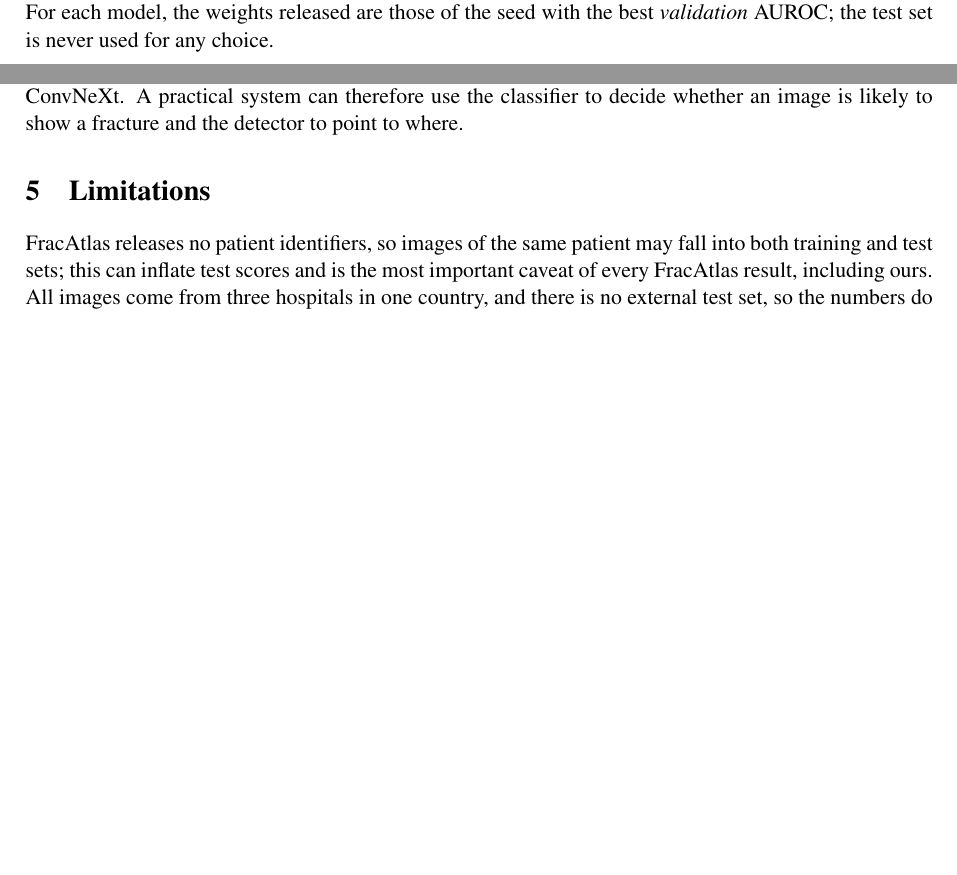
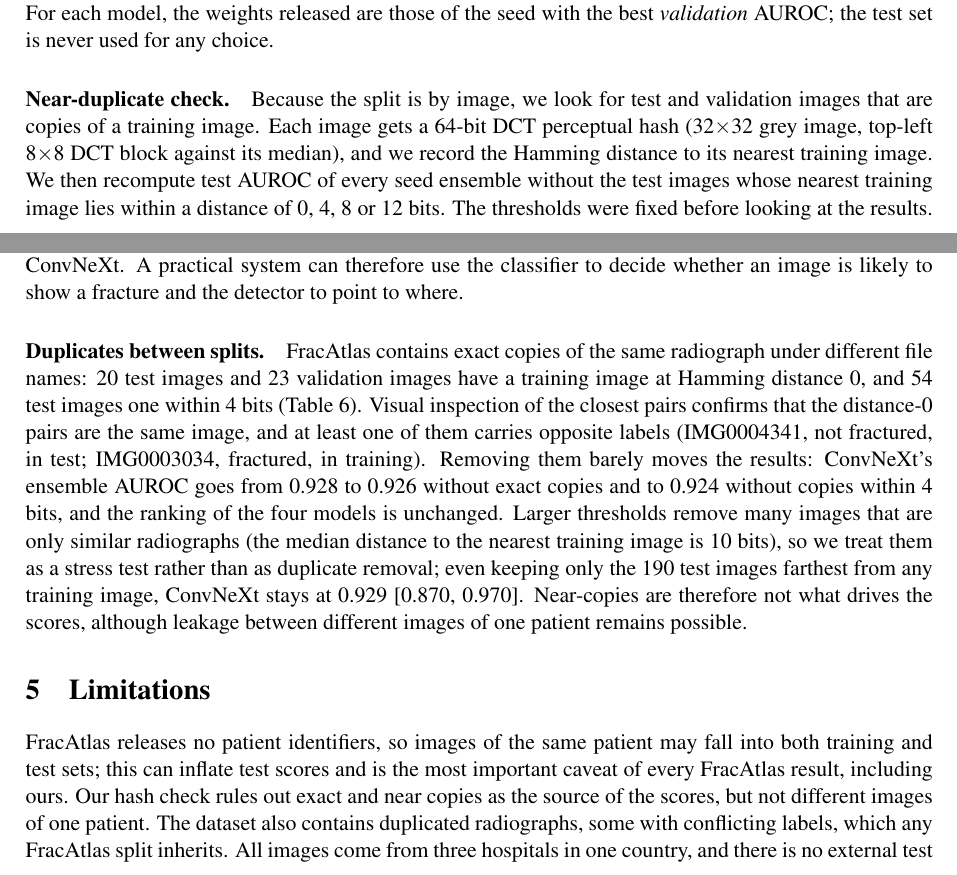
Before and after one commit to MHKhan50/fracatlas-fracture-benchmark, a LaTeX paper (paper/main.tex): two parts of pages 3 and 6 of 8, joined at a grey line, cut so that both start at the same text, the shorter picture padded with empty space. Compiled offline with pdfLaTeX.

Commit message:
Duplicate check results: exact copies between splits do not change the results; released-seed metrics

```diff
--- a/paper/main.tex
+++ b/paper/main.tex
@@ -166,6 +167,13 @@ $\max(p, 1-p)$ of the calibrated probability. We keep the most confident 100\% t
 sensitivity and accuracy on the kept images, and the share of images that a fixed confidence cut-off of 0.8 would
 refer. For each model, the weights released are those of the seed with the best \emph{validation} AUROC; the test set
 is never used for any choice.
+
+\paragraph{Near-duplicate check.} Because the split is by image, we look for test and validation images that are
+copies of a training image. Each image gets a 64-bit DCT perceptual hash (32$\times$32 grey image, top-left
+8$\times$8 DCT block against its median), and we record the Hamming distance to its nearest training image. We then
+recompute test AUROC of every seed ensemble without the test images whose nearest training image lies within a
+distance of 0, 4, 8 or 12 bits. The thresholds were fixed before looking at the results. This finds re-saved or
+slightly altered copies of the same radiograph; it cannot find a different view or a later X-ray of the same patient.
 
 \section{Results}
 
@@ -314,3 +322,13 @@ confidence, the detector reaches AUROC 0.882 and finds 75\% of fractured images
 small CNN and the frozen probe, but below ConvNeXt. A practical system can therefore use the classifier to decide
 whether an image is likely to show a fracture and the detector to point to where.
 
+\paragraph{Duplicates between splits.} FracAtlas contains exact copies of the same radiograph under different file
+names: 20 test images and 23 validation images have a training image at Hamming distance 0, and 54 test images one
+within 4 bits (Table~\ref{tab:dup}). Visual inspection of the closest pairs confirms that the distance-0 pairs are
+the same image, and at least one of them carries opposite labels (IMG0004341, not fractured, in test; IMG0003034,
+fractured, in training). Removing them barely moves the results: ConvNeXt's ensemble AUROC goes from 0.928 to 0.926
+without exact copies and to 0.924 without copies within 4 bits, and the ranking of the four models is unchanged.
+Larger thresholds remove many images that are only similar radiographs (the median distance to the nearest training
+image is 10 bits), so we treat them as a stress test rather than as duplicate removal; even keeping only the 190 test
+images farthest from any training image, ConvNeXt stays at 0.929 [0.870, 0.970]. Near-copies are therefore not what
+drives the scores, although leakage between different images of one patient remains possible.
@@ -317,7 +356,9 @@ whether an image is likely to show a fracture and the detector to point to where
 \section{Limitations}
 
 FracAtlas releases no patient identifiers, so images of the same patient may fall into both training and test sets;
-this can inflate test scores and is the most important caveat of every FracAtlas result, including ours. All images
+this can inflate test scores and is the most important caveat of every FracAtlas result, including ours. Our
+hash check rules out exact and near copies as the source of the scores, but not different images of one patient.
+The dataset also contains duplicated radiographs, some with conflicting labels, which any FracAtlas split inherits. All images
 come from three hospitals in one country, and there is no external test set, so the numbers do not transfer to other
 hospitals, devices or populations without new testing. The test set holds only 109 fractured images, and the hip-only
 and shoulder-only groups contain two fractured test images each, so per-region estimates are uncertain and for those
```
Also changed, not shown: CHANGELOG.md, README.md, paper/main.pdf, paper/main.tex (31 more changed lines), 1 other file.
